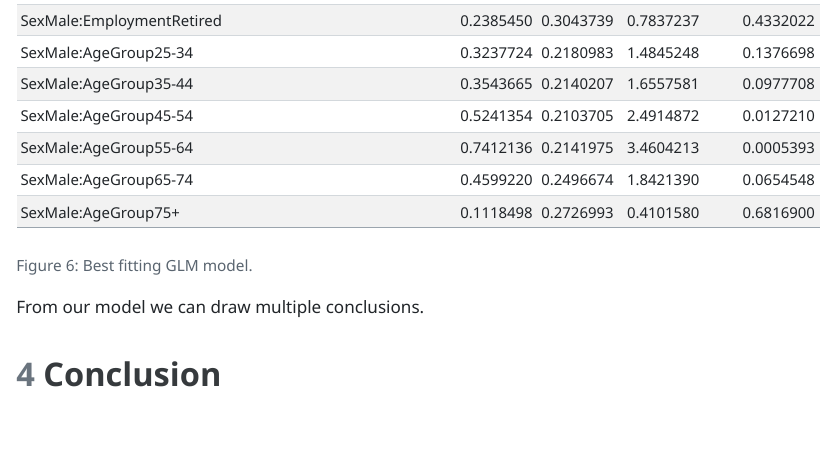
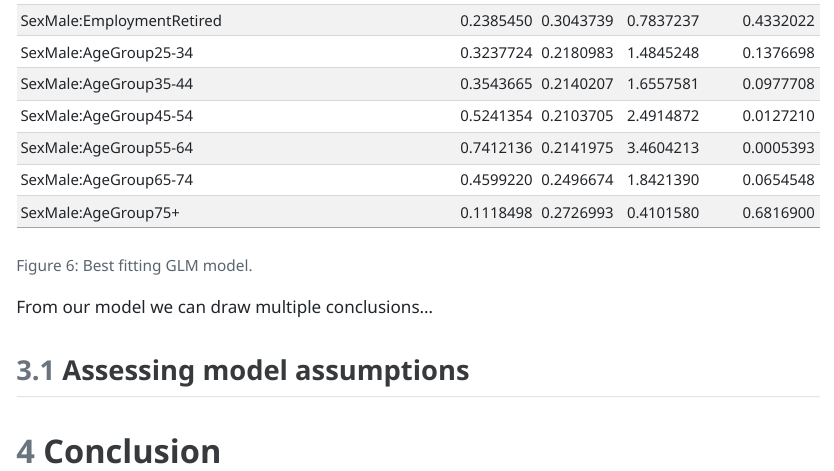
Before and after one commit to mjparker21/DAS-Group-01, a Quarto document (Group_1_Analysis.qmd): the page in a window 1100 px wide, from 4410 px down. The pictures show the output file Group_1_Analysis.html that the author committed with the source, opened offline.

Commit message:
Assessing assumptions section

````diff
--- a/Group_1_Analysis.qmd
+++ b/Group_1_Analysis.qmd
@@ -199,6 +199,8 @@
 knitr::kable(coefficents.final)
 ```
 
-From our model we can draw multiple conclusions.
+From our model we can draw multiple conclusions...
+
+## Assessing model assumptions
 
 # Conclusion {#sec-conclusion}
````
Also changed, not shown: Group_1_Analysis.html.
